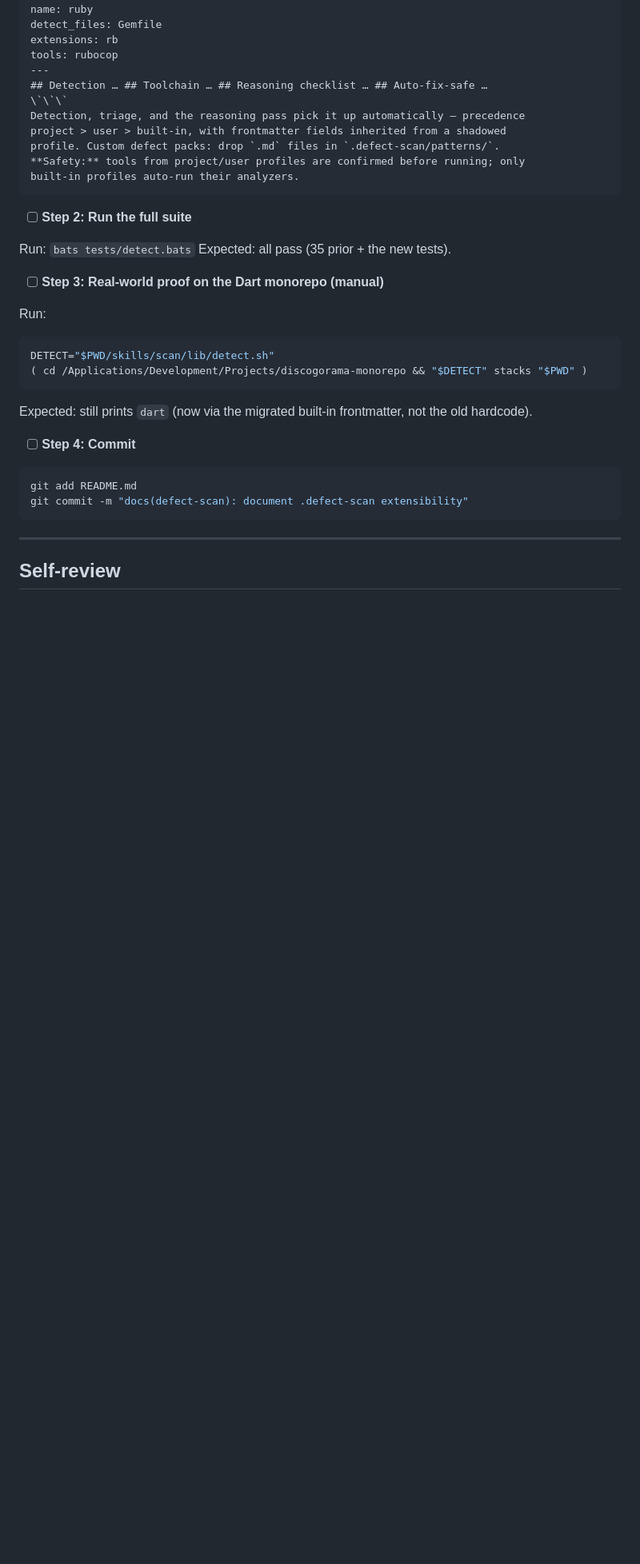
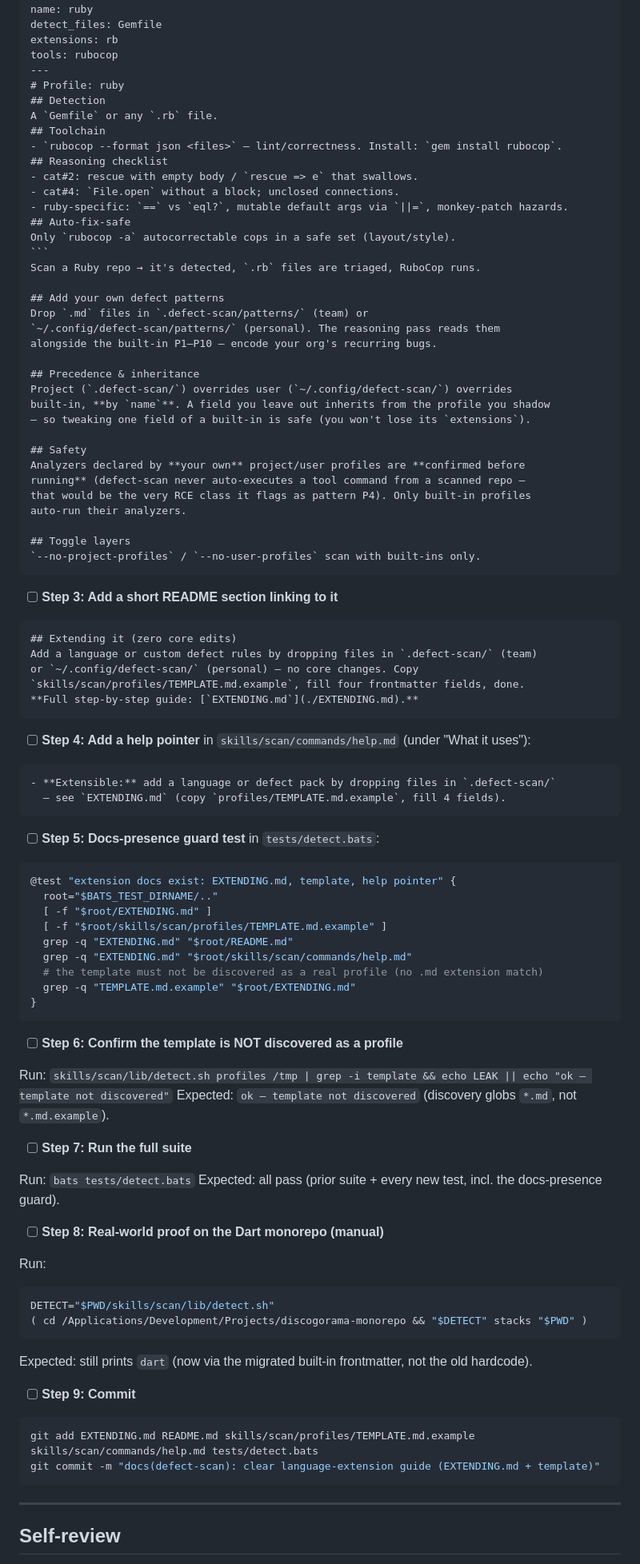
Before and after one commit to stylusnexus/defect-scan, a Markdown page: plans/2026-06-14-extensible-profiles.md, the part around one of its changes. Shown at 80% size. Drawn GitHub-style; blank space fills up the shorter version.

Commit message:
docs: strengthen Task 9 — clear extension guide (EXTENDING.md, template, worked example)

`````diff
--- a/plans/2026-06-14-extensible-profiles.md
+++ b/plans/2026-06-14-extensible-profiles.md
@@ -614,21 +667,80 @@ detect_files: Gemfile
 extensions: rb
 tools: rubocop
 ---
-## Detection … ## Toolchain … ## Reasoning checklist … ## Auto-fix-safe …
-\`\`\`
-Detection, triage, and the reasoning pass pick it up automatically — precedence
-project > user > built-in, with frontmatter fields inherited from a shadowed
-profile. Custom defect packs: drop `.md` files in `.defect-scan/patterns/`.
-**Safety:** tools from project/user profiles are confirmed before running; only
-built-in profiles auto-run their analyzers.
+# Profile: ruby
+## Detection
+A `Gemfile` or any `.rb` file.
+## Toolchain
+- `rubocop --format json <files>` — lint/correctness. Install: `gem install rubocop`.
+## Reasoning checklist
+- cat#2: rescue with empty body / `rescue => e` that swallows.
+- cat#4: `File.open` without a block; unclosed connections.
+- ruby-specific: `==` vs `eql?`, mutable default args via `||=`, monkey-patch hazards.
+## Auto-fix-safe
+Only `rubocop -a` autocorrectable cops in a safe set (layout/style).
+```
+Scan a Ruby repo → it's detected, `.rb` files are triaged, RuboCop runs.
+
+## Add your own defect patterns
+Drop `.md` files in `.defect-scan/patterns/` (team) or
+`~/.config/defect-scan/patterns/` (personal). The reasoning pass reads them
+alongside the built-in P1–P10 — encode your org's recurring bugs.
+
+## Precedence & inheritance
+Project (`.defect-scan/`) overrides user (`~/.config/defect-scan/`) overrides
+built-in, **by `name`**. A field you leave out inherits from the profile you shadow
+— so tweaking one field of a built-in is safe (you won't lose its `extensions`).
+
+## Safety
+Analyzers declared by **your own** project/user profiles are **confirmed before
+running** (defect-scan never auto-executes a tool command from a scanned repo —
+that would be the very RCE class it flags as pattern P4). Only built-in profiles
+auto-run their analyzers.
+
+## Toggle layers
+`--no-project-profiles` / `--no-user-profiles` scan with built-ins only.
+````
+
+- [ ] **Step 3: Add a short README section linking to it**
+
+```markdown
+## Extending it (zero core edits)
+Add a language or custom defect rules by dropping files in `.defect-scan/` (team)
+or `~/.config/defect-scan/` (personal) — no core changes. Copy
+`skills/scan/profiles/TEMPLATE.md.example`, fill four frontmatter fields, done.
+**Full step-by-step guide: [`EXTENDING.md`](./EXTENDING.md).**
 ```
 
-- [ ] **Step 2: Run the full suite**
+- [ ] **Step 4: Add a help pointer** in `skills/scan/commands/help.md` (under "What it uses"):
+```markdown
+- **Extensible:** add a language or defect pack by dropping files in `.defect-scan/`
+  — see `EXTENDING.md` (copy `profiles/TEMPLATE.md.example`, fill 4 fields).
+```
+
+- [ ] **Step 5: Docs-presence guard test** in `tests/detect.bats`:
+```bash
+@test "extension docs exist: EXTENDING.md, template, help pointer" {
+  root="$BATS_TEST_DIRNAME/.."
+  [ -f "$root/EXTENDING.md" ]
+  [ -f "$root/skills/scan/profiles/TEMPLATE.md.example" ]
+  grep -q "EXTENDING.md" "$root/README.md"
+  grep -q "EXTENDING.md" "$root/skills/scan/commands/help.md"
+  # the template must not be discovered as a real profile (no .md extension match)
+  grep -q "TEMPLATE.md.example" "$root/EXTENDING.md"
+}
+```
+
+- [ ] **Step 6: Confirm the template is NOT discovered as a profile**
+
+Run: `skills/scan/lib/detect.sh profiles /tmp | grep -i template && echo LEAK || echo "ok — template not discovered"`
+Expected: `ok — template not discovered` (discovery globs `*.md`, not `*.md.example`).
+
+- [ ] **Step 7: Run the full suite**
 
 Run: `bats tests/detect.bats`
-Expected: all pass (35 prior + the new tests).
+Expected: all pass (prior suite + every new test, incl. the docs-presence guard).
 
-- [ ] **Step 3: Real-world proof on the Dart monorepo (manual)**
+- [ ] **Step 8: Real-world proof on the Dart monorepo (manual)**
 
 Run:
 ```bash
@@ -638,10 +750,10 @@ DETECT="$PWD/skills/scan/lib/detect.sh"
 Expected: still prints `dart` (now via the migrated built-in frontmatter, not the
 old hardcode).
 
-- [ ] **Step 4: Commit**
+- [ ] **Step 9: Commit**
 ```bash
-git add README.md
-git commit -m "docs(defect-scan): document .defect-scan extensibility"
+git add EXTENDING.md README.md skills/scan/profiles/TEMPLATE.md.example skills/scan/commands/help.md tests/detect.bats
+git commit -m "docs(defect-scan): clear language-extension guide (EXTENDING.md + template)"
 ```
 
 ---
`````
Also changed, not shown: other parts of plans/2026-06-14-extensible-profiles.md (+62 -9 lines).
